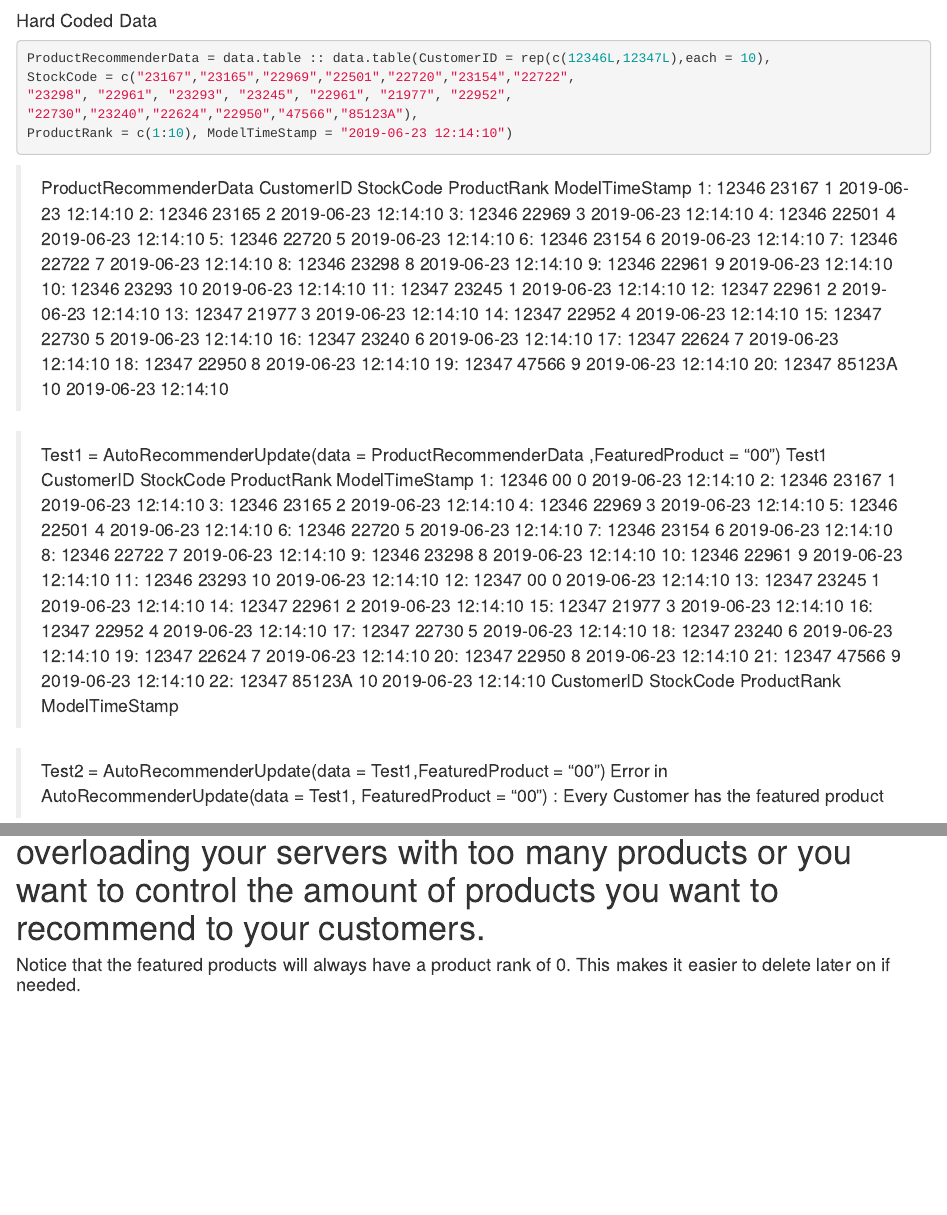
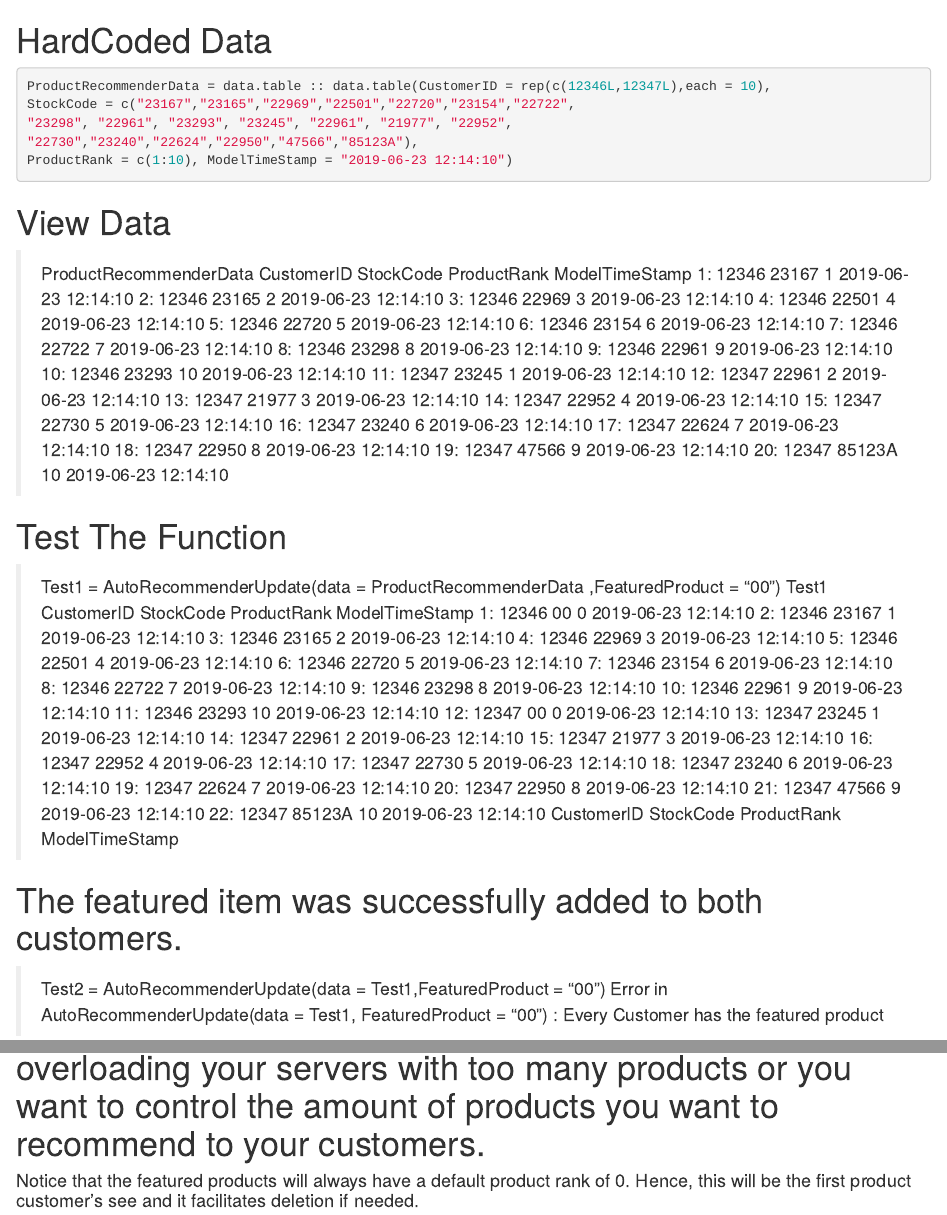
Before and after one commit to solomondaner/AutoRecommenderUpdate, an R Markdown document (Output.Rmd): the page in a window 1100 px wide, from its top, and a second part further down, joined at a grey line. Rendered offline with R 4.5, knitr and Pandoc, with nearby package versions.

Commit message:
Add files via upload

````diff
--- a/Output.Rmd
+++ b/Output.Rmd
@@ -1,5 +1,4 @@
-#### Hard Coded Data
-
+# HardCoded Data
 ```{r}
 ProductRecommenderData = data.table :: data.table(CustomerID = rep(c(12346L,12347L),each = 10),
 StockCode = c("23167","23165","22969","22501","22720","23154","22722",
@@ -8,6 +7,7 @@ StockCode = c("23167","23165","22969","22501","22720","23154","22722",
 ProductRank = c(1:10), ModelTimeStamp = "2019-06-23 12:14:10")
 ```
 
+# View Data
 > ProductRecommenderData
     CustomerID StockCode ProductRank      ModelTimeStamp
  1:      12346     23167           1 2019-06-23 12:14:10
@@ -31,6 +31,7 @@ ProductRank = c(1:10), ModelTimeStamp = "2019-06-23 12:14:10")
 19:      12347     47566           9 2019-06-23 12:14:10
 20:      12347    85123A          10 2019-06-23 12:14:10
 
+# Test The Function
 > Test1 = AutoRecommenderUpdate(data = ProductRecommenderData ,FeaturedProduct = "00")
 > Test1
     CustomerID StockCode ProductRank      ModelTimeStamp
@@ -57,6 +58,8 @@ ProductRank = c(1:10), ModelTimeStamp = "2019-06-23 12:14:10")
 21:      12347     47566           9 2019-06-23 12:14:10
 22:      12347    85123A          10 2019-06-23 12:14:10
     CustomerID StockCode ProductRank      ModelTimeStamp
+
+# The featured item was successfully added to both customers.
 
 > Test2 = AutoRecommenderUpdate(data = Test1,FeaturedProduct = "00")
 Error in AutoRecommenderUpdate(data = Test1, FeaturedProduct = "00") :
@@ -118,4 +121,4 @@ Error in AutoRecommenderUpdate(data = Test1, FeaturedProduct = "00") :
 
 # You have the option to replace products of a perticular rank by sepcifying the N argument (I left it blank so N equals 10 by default). This can be useful if you are worried about overloading your servers with too many products or you want to control the amount of products you want to recommend to your customers.
 
-#### Notice that the featured products will always have a product rank of 0. This makes it easier to delete later on if needed.
+#### Notice that the featured products will always have a default product rank of 0. Hence, this will be the first product customer's see and it facilitates deletion if needed.
````
